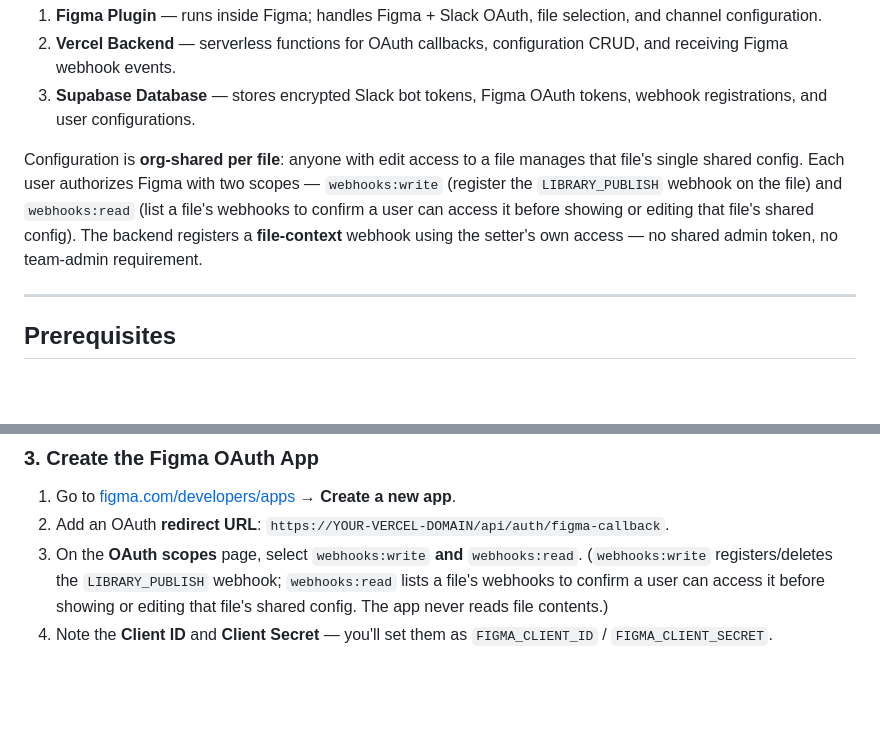
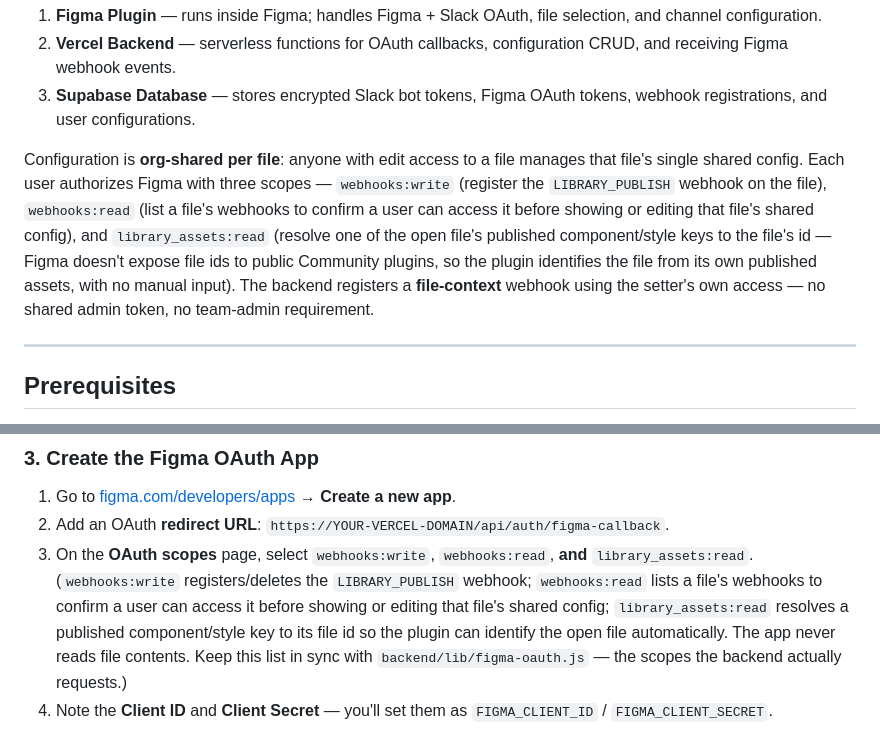
Before and after one commit to gragtajar/library-pulse, a Markdown page: README.md, 2 parts joined by grey strips. Drawn GitHub-style; blank space fills up the shorter version.

```diff
--- a/README.md
+++ b/README.md
@@ -48,7 +48,7 @@ When someone on your team publishes changes to a Figma library (components, styl
 2. **Vercel Backend** — serverless functions for OAuth callbacks, configuration CRUD, and receiving Figma webhook events.
 3. **Supabase Database** — stores encrypted Slack bot tokens, Figma OAuth tokens, webhook registrations, and user configurations.
 
-Configuration is **org-shared per file**: anyone with edit access to a file manages that file's single shared config. Each user authorizes Figma with two scopes — `webhooks:write` (register the `LIBRARY_PUBLISH` webhook on the file) and `webhooks:read` (list a file's webhooks to confirm a user can access it before showing or editing that file's shared config). The backend registers a **file-context** webhook using the setter's own access — no shared admin token, no team-admin requirement.
+Configuration is **org-shared per file**: anyone with edit access to a file manages that file's single shared config. Each user authorizes Figma with three scopes — `webhooks:write` (register the `LIBRARY_PUBLISH` webhook on the file), `webhooks:read` (list a file's webhooks to confirm a user can access it before showing or editing that file's shared config), and `library_assets:read` (resolve one of the open file's published component/style keys to the file's id — Figma doesn't expose file ids to public Community plugins, so the plugin identifies the file from its own published assets, with no manual input). The backend registers a **file-context** webhook using the setter's own access — no shared admin token, no team-admin requirement.
 
 ---
 
@@ -98,7 +98,7 @@ Before setting up Library Pulse, you'll need accounts/apps on these services:
 
 1. Go to [figma.com/developers/apps](https://www.figma.com/developers/apps) → **Create a new app**.
 2. Add an OAuth **redirect URL**: `https://YOUR-VERCEL-DOMAIN/api/auth/figma-callback`.
-3. On the **OAuth scopes** page, select `webhooks:write` **and** `webhooks:read`. (`webhooks:write` registers/deletes the `LIBRARY_PUBLISH` webhook; `webhooks:read` lists a file's webhooks to confirm a user can access it before showing or editing that file's shared config. The app never reads file contents.)
+3. On the **OAuth scopes** page, select `webhooks:write`, `webhooks:read`, **and** `library_assets:read`. (`webhooks:write` registers/deletes the `LIBRARY_PUBLISH` webhook; `webhooks:read` lists a file's webhooks to confirm a user can access it before showing or editing that file's shared config; `library_assets:read` resolves a published component/style key to its file id so the plugin can identify the open file automatically. The app never reads file contents. Keep this list in sync with `backend/lib/figma-oauth.js` — the scopes the backend actually requests.)
 4. Note the **Client ID** and **Client Secret** — you'll set them as `FIGMA_CLIENT_ID` / `FIGMA_CLIENT_SECRET`.
 
 Each installer authorizes this app once; the backend then registers a `LIBRARY_PUBLISH` webhook on **their** selected file using **their** authorization. No team-admin rights and no shared token are required — only edit access to the file (which the user already has).
```
Also changed, not shown: other parts of README.md (+30 -11 lines), SECURITY.md (+8 -5 lines).
